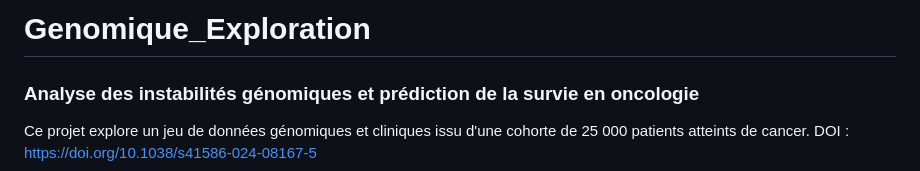
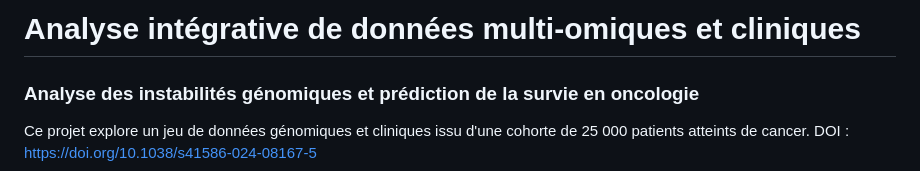
Before and after one commit to jules-mathieu/Clinical_Integrative_Analysis, a Markdown page: README.md, the part around the change. Rendered like a GitHub page.

Commit message:
Update project title in README.md

```diff
--- a/README.md
+++ b/README.md
@@ -1,4 +1,4 @@
-# Genomique_Exploration
+# Analyse intégrative de données multi-omiques et cliniques
 
 
 ### Analyse des instabilités génomiques et prédiction de la survie en oncologie
```
